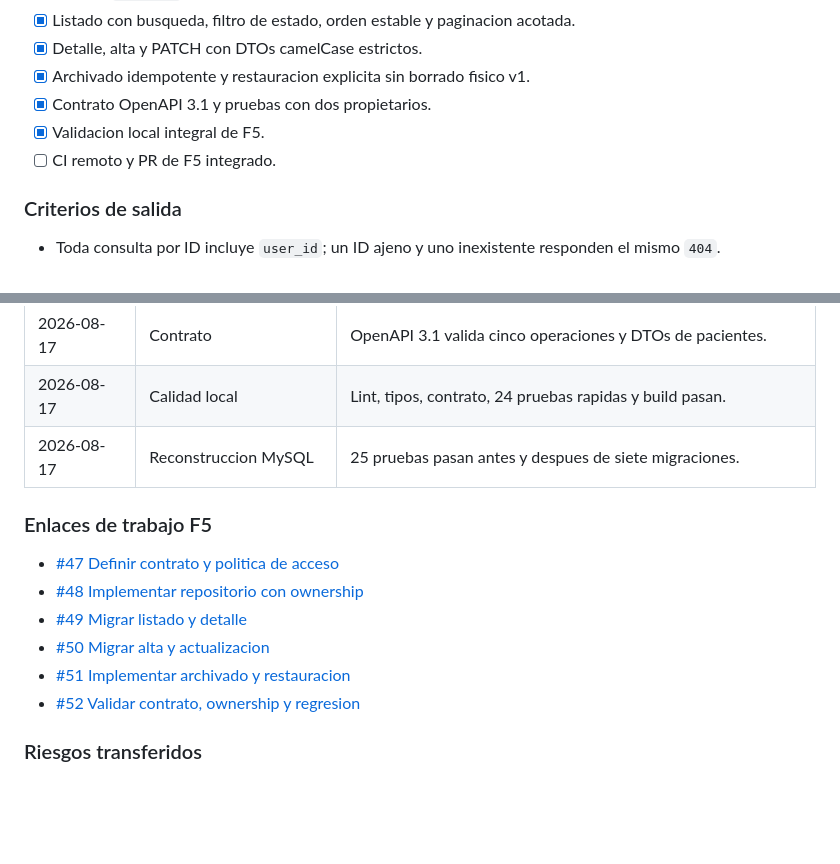
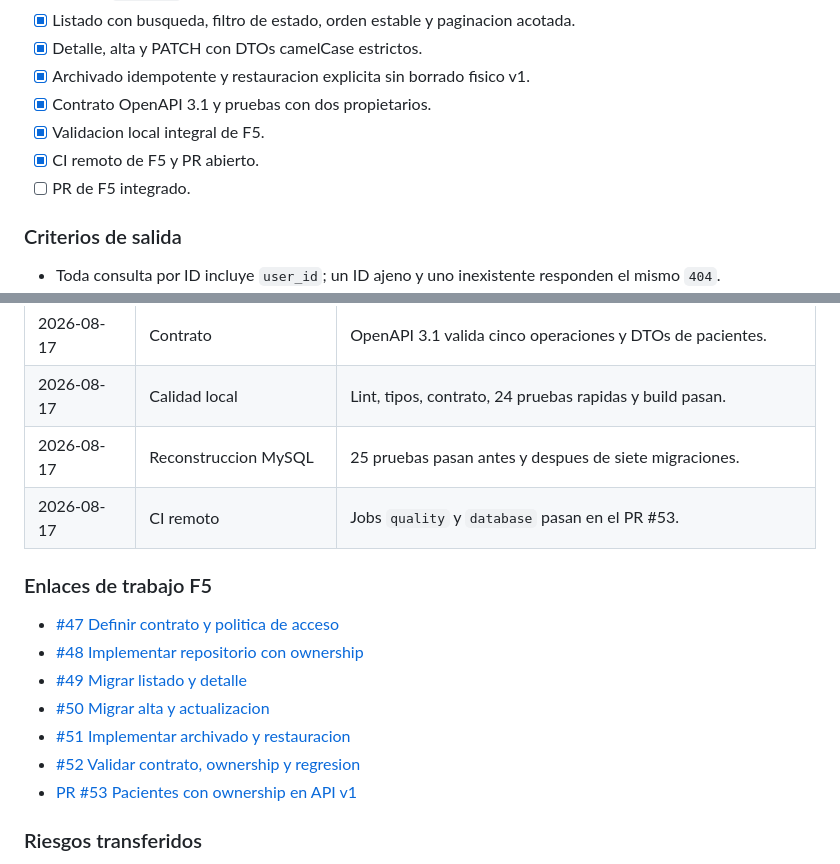
Before and after one commit to jcmandujano/odontofy_node, a Markdown page: docs/architecture/api-v1-roadmap.md, 2 parts joined by grey strips. Rendered like a GitHub page; blank space fills up the shorter version.

Commit message:
docs: record F5 CI evidence

```diff
--- a/docs/architecture/api-v1-roadmap.md
+++ b/docs/architecture/api-v1-roadmap.md
@@ -399,7 +399,8 @@ Para cerrar una fase se deben registrar:
 - [x] Archivado idempotente y restauracion explicita sin borrado fisico v1.
 - [x] Contrato OpenAPI 3.1 y pruebas con dos propietarios.
 - [x] Validacion local integral de F5.
-- [ ] CI remoto y PR de F5 integrado.
+- [x] CI remoto de F5 y PR abierto.
+- [ ] PR de F5 integrado.
 
 ### Criterios de salida
 
@@ -423,6 +424,7 @@ Para cerrar una fase se deben registrar:
 | 2026-08-17 | Contrato               | OpenAPI 3.1 valida cinco operaciones y DTOs de pacientes.        |
 | 2026-08-17 | Calidad local          | Lint, tipos, contrato, 24 pruebas rapidas y build pasan.         |
 | 2026-08-17 | Reconstruccion MySQL   | 25 pruebas pasan antes y despues de siete migraciones.           |
+| 2026-08-17 | CI remoto              | Jobs `quality` y `database` pasan en el PR #53.                  |
 
 ### Enlaces de trabajo F5
 
@@ -432,6 +434,7 @@ Para cerrar una fase se deben registrar:
 - [#50 Migrar alta y actualizacion](https://github.com/jcmandujano/odontofy_node/issues/50)
 - [#51 Implementar archivado y restauracion](https://github.com/jcmandujano/odontofy_node/issues/51)
 - [#52 Validar contrato, ownership y regresion](https://github.com/jcmandujano/odontofy_node/issues/52)
+- [PR #53 Pacientes con ownership en API v1](https://github.com/jcmandujano/odontofy_node/pull/53)
 
 ### Riesgos transferidos
 
```
